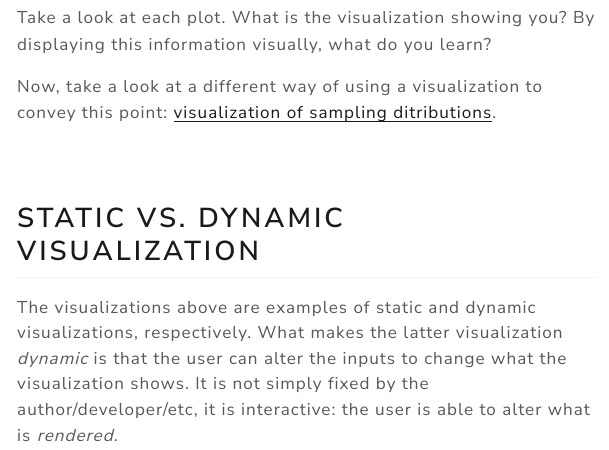
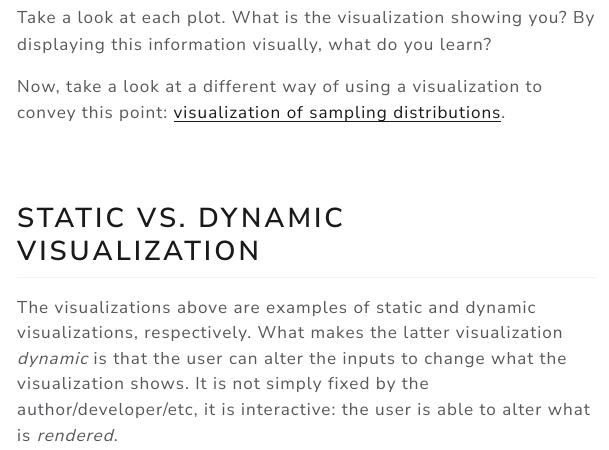
Before and after one commit to jacobtnyoung/dynamic-viz, a Quarto document (index.qmd): the page in a window 1100 px wide, from 770 px down. The pictures show the output file index.html that the author committed with the source, opened offline; menus at the side of the page are left out; long lines of code are wrapped.

Commit message:
corrected typos

```diff
--- a/index.qmd
+++ b/index.qmd
@@ -60,7 +60,7 @@ ggplot(
 
 Take a look at each plot. What is the visualization showing you? By displaying this information visually, what do you learn?
 
-Now, take a look at a different way of using a visualization to convey this point: [visualization of sampling ditributions](https://jacobtnyoung.shinyapps.io/sampling-distributions/){target="_blank" rel="noopener"}.
+Now, take a look at a different way of using a visualization to convey this point: [visualization of sampling distributions](https://jacobtnyoung.shinyapps.io/sampling-distributions/){target="_blank" rel="noopener"}.
 
 <br>
 
```
Also changed, not shown: index.html, index.qmd (2 more changed lines).
